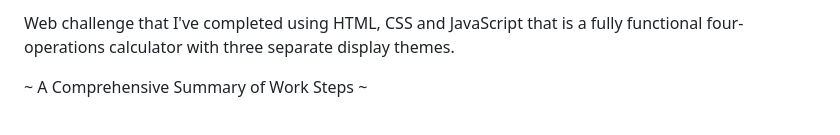
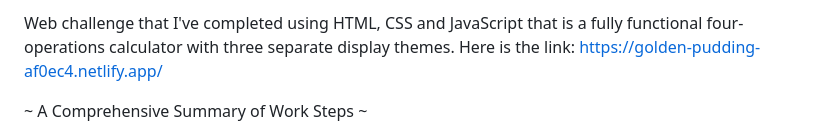
Before and after one commit to Sannora/Calculator-WebApp-Challenge, a Markdown page: README.md, the part around the change. GitHub-like rendering.

```diff
--- a/README.md
+++ b/README.md
@@ -1,4 +1,4 @@
-Web challenge that I've completed using HTML, CSS and JavaScript that is a fully functional four-operations calculator with three separate display themes.
+Web challenge that I've completed using HTML, CSS and JavaScript that is a fully functional four-operations calculator with three separate display themes. Here is the link: https://golden-pudding-af0ec4.netlify.app/
 
   ~ A Comprehensive Summary of Work Steps ~
 
```
